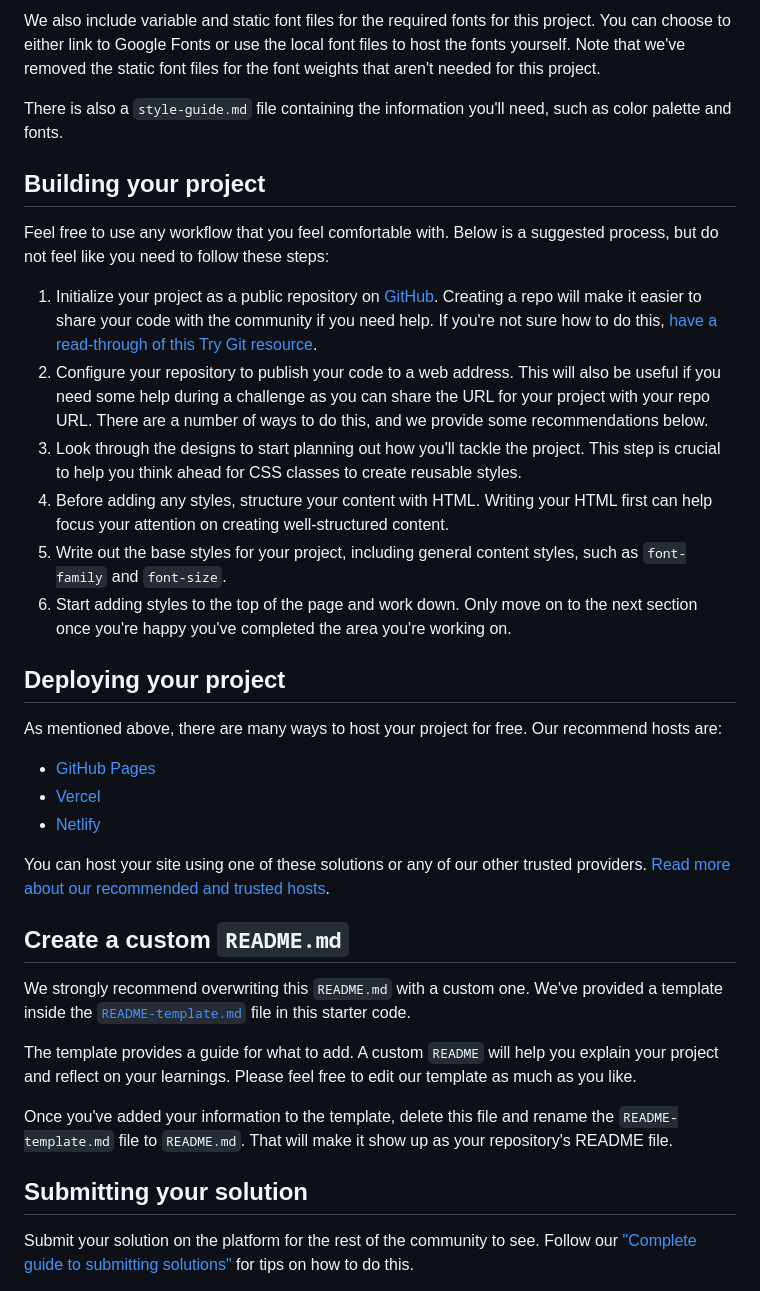
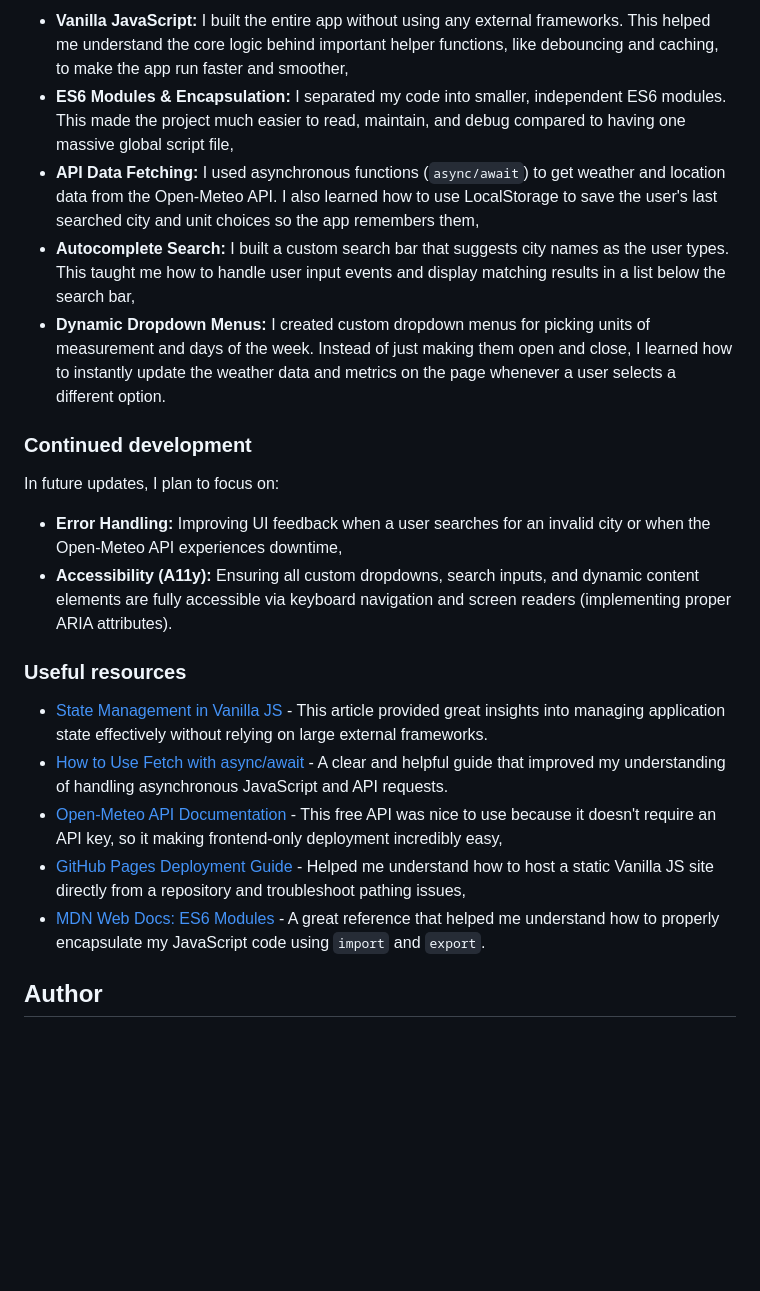
Before and after one commit to tiaranella/Weather-App, a Markdown page: README.md, the part around the change printed below. Rendered like a GitHub page; blank space fills up the shorter version.

```diff
--- a/README.md
+++ b/README.md
@@ -43,38 +56,25 @@ All the required assets for this project are in the `/assets` folder. The images
 
-We also include variable and static font files for the required fonts for this project. You can choose to either link to Google Fonts or use the local font files to host the fonts yourself. Note that we've removed the static font files for the font weights that aren't needed for this project.
+- **Vanilla JavaScript:** I built the entire app without using any external frameworks. This helped me understand the core logic behind important helper functions, like debouncing and caching, to make the app run faster and smoother,
+- **ES6 Modules & Encapsulation:** I separated my code into smaller, independent ES6 modules. This made the project much easier to read, maintain, and debug compared to having one massive global script file,
+- **API Data Fetching:** I used asynchronous functions (`async/await`) to get weather and location data from the Open-Meteo API. I also learned how to use LocalStorage to save the user's last searched city and unit choices so the app remembers them,
+- **Autocomplete Search:** I built a custom search bar that suggests city names as the user types. This taught me how to handle user input events and display matching results in a list below the search bar,
+- **Dynamic Dropdown Menus:** I created custom dropdown menus for picking units of measurement and days of the week. Instead of just making them open and close, I learned how to instantly update the weather data and metrics on the page whenever a user selects a different option.
 
-There is also a `style-guide.md` file containing the information you'll need, such as color palette and fonts.
+### Continued development
 
-## Building your project
+In future updates, I plan to focus on:
+- **Error Handling:** Improving UI feedback when a user searches for an invalid city or when the Open-Meteo API experiences downtime,
+- **Accessibility (A11y):** Ensuring all custom dropdowns, search inputs, and dynamic content elements are fully accessible via keyboard navigation and screen readers (implementing proper ARIA attributes).
 
-Feel free to use any workflow that you feel comfortable with. Below is a suggested process, but do not feel like you need to follow these steps:
 
-1. Initialize your project as a public repository on [GitHub](https://github.com/). Creating a repo will make it easier to share your code with the community if you need help. If you're not sure how to do this, [have a read-through of this Try Git resource](https://try.github.io/).
-2. Configure your repository to publish your code to a web address. This will also be useful if you need some help during a challenge as you can share the URL for your project with your repo URL. There are a number of ways to do this, and we provide some recommendations below.
-3. Look through the designs to start planning out how you'll tackle the project. This step is crucial to help you think ahead for CSS classes to create reusable styles.
-4. Before adding any styles, structure your content with HTML. Writing your HTML first can help focus your attention on creating well-structured content.
-5. Write out the base styles for your project, including general content styles, such as `font-family` and `font-size`.
-6. Start adding styles to the top of the page and work down. Only move on to the next section once you're happy you've completed the area you're working on.
+### Useful resources
 
-## Deploying your project
+- [State Management in Vanilla JS](https://dev.to/godofgeeks/state-management-in-vanilla-js-51dg) - This article provided great insights into managing application state effectively without relying on large external frameworks.
+- [How to Use Fetch with async/await](https://dmitripavlutin.com/javascript-fetch-async-await/) - A clear and helpful guide that improved my understanding of handling asynchronous JavaScript and API requests.
+- [Open-Meteo API Documentation](https://open-meteo.com/en/docs) - This free API was nice to use because it doesn't require an API key, so it making frontend-only deployment incredibly easy,
+- [GitHub Pages Deployment Guide](https://pages.github.com/) - Helped me understand how to host a static Vanilla JS site directly from a repository and troubleshoot pathing issues,
+- [MDN Web Docs: ES6 Modules](https://developer.mozilla.org/en-US/docs/Web/JavaScript/Guide/Modules) - A great reference that helped me understand how to properly encapsulate my JavaScript code using `import` and `export`.
 
-As mentioned above, there are many ways to host your project for free. Our recommend hosts are:
 
-- [GitHub Pages](https://pages.github.com/)
-- [Vercel](https://vercel.com/)
-- [Netlify](https://www.netlify.com/)
+## Author
 
-You can host your site using one of these solutions or any of our other trusted providers. [Read more about our recommended and trusted hosts](https://medium.com/frontend-mentor/frontend-mentor-trusted-hosting-providers-bf000dfebe).
-
-## Create a custom `README.md`
-
-We strongly recommend overwriting this `README.md` with a custom one. We've provided a template inside the [`README-template.md`](./README-template.md) file in this starter code.
-
-The template provides a guide for what to add. A custom `README` will help you explain your project and reflect on your learnings. Please feel free to edit our template as much as you like.
-
-Once you've added your information to the template, delete this file and rename the `README-template.md` file to `README.md`. That will make it show up as your repository's README file.
-
-## Submitting your solution
-
-Submit your solution on the platform for the rest of the community to see. Follow our ["Complete guide to submitting solutions"](https://medium.com/frontend-mentor/a-complete-guide-to-submitting-solutions-on-frontend-mentor-ac6384162248) for tips on how to do this.
-
```
Also changed, not shown: other parts of README.md (+40 -48 lines), screenshot.jpg (added).
